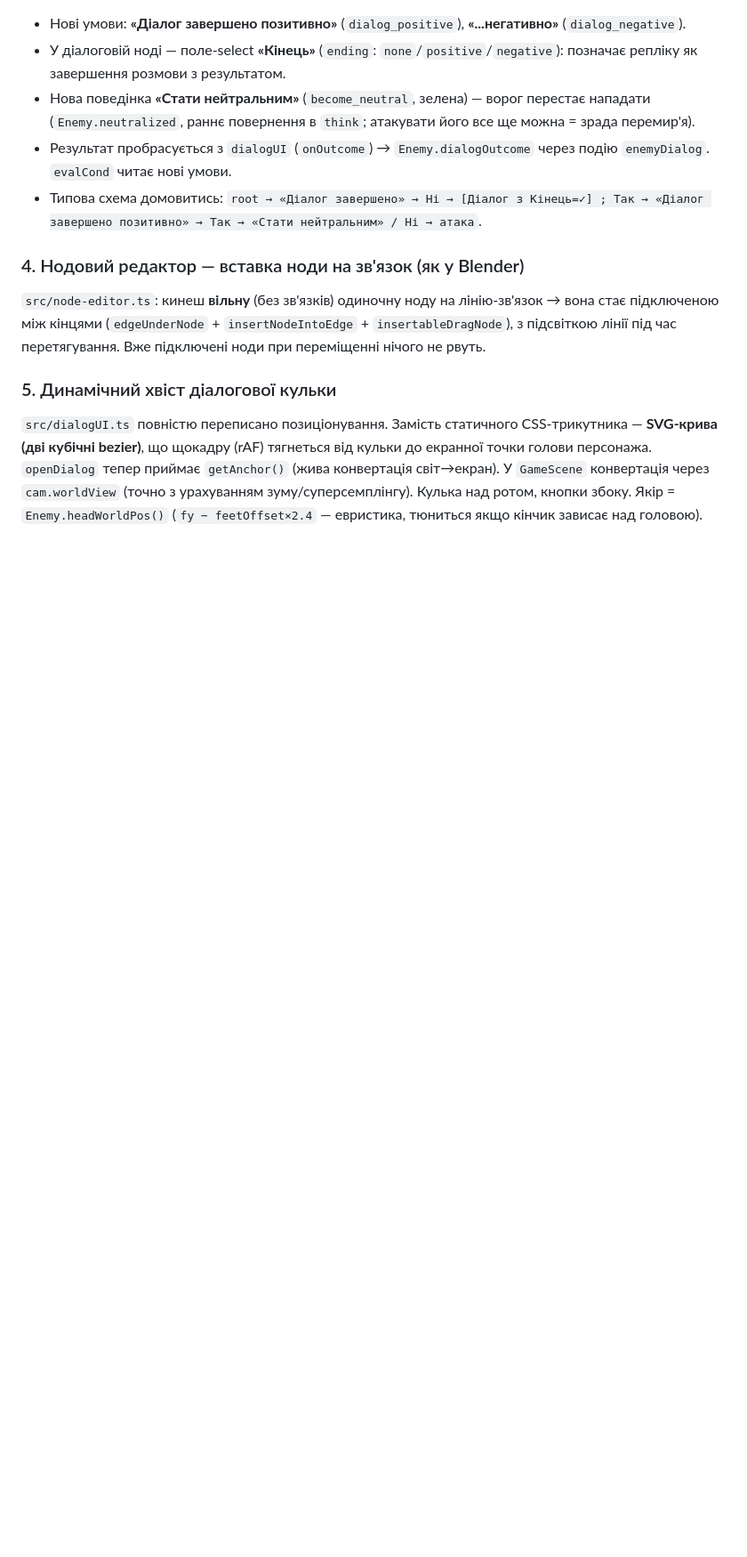
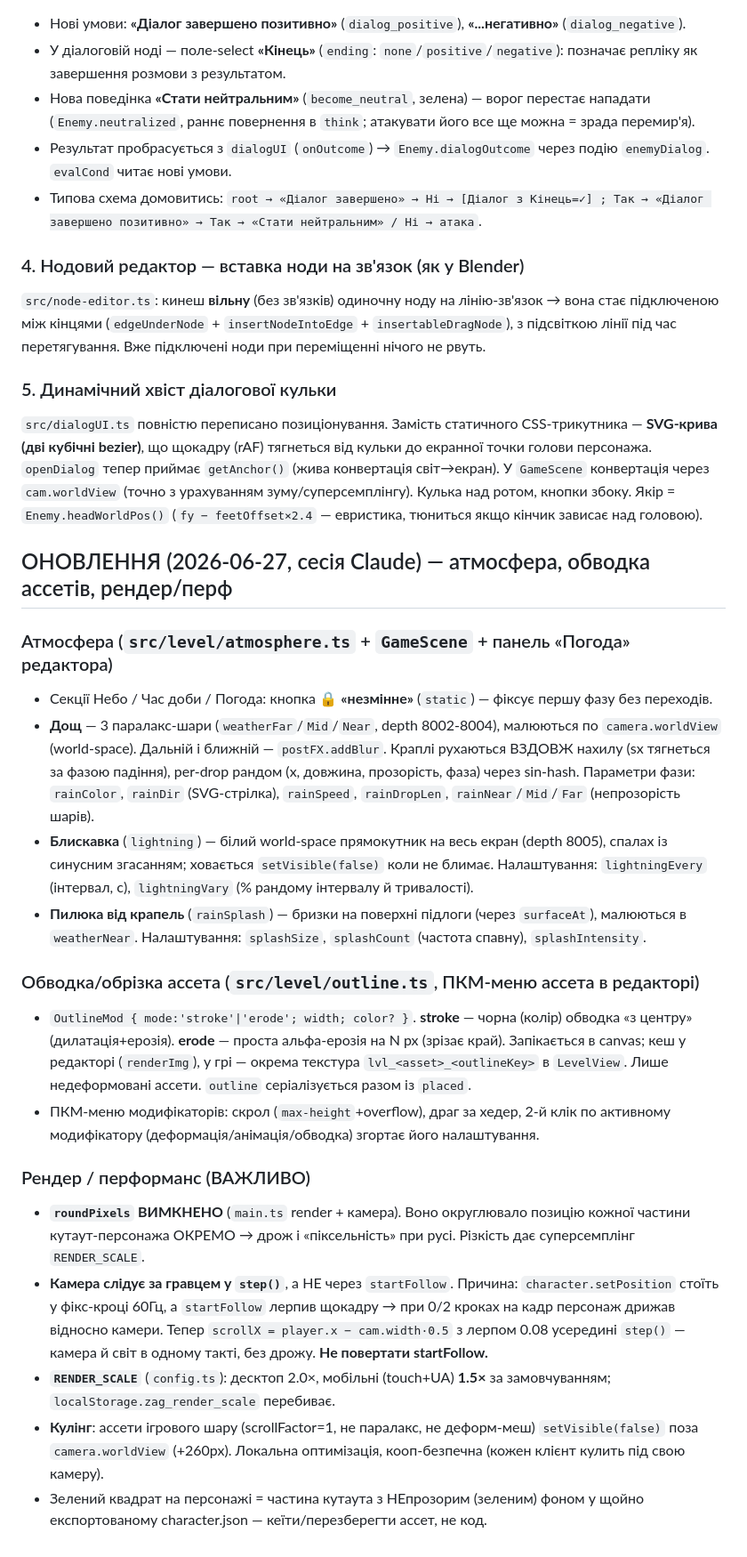
Before and after one commit to OstapKutniak/zagaltsi, a Markdown page: project-context/zagaltsi-game.md, the part around the change. Shown at 89% size. Rendered like a GitHub page; blank space fills up the shorter version.

Commit message:
docs(context): атмосфера (дощ/блискавка/сплеш), обводка ассетів, рендер/перф
Занотовано: 3-шаровий дощ із блюром, налаштування блискавки й пилюки,
модифікатор обводки/обрізки, і ключове — roundPixels вимкнено + камера
слідує в step() (фікс джиттера персонажа, НЕ повертати startFollow),
RENDER_SCALE 1.5× на мобільних, кулінг ассетів.

Co-Authored-By: Claude Opus 4.8 <noreply@anthropic.com>

```diff
--- a/project-context/zagaltsi-game.md
+++ b/project-context/zagaltsi-game.md
@@ -443,3 +443,22 @@ Root-нода (будівля/НПС, перетягнута з бібліоте
 ### 5. Динамічний хвіст діалогової кульки
 
 `src/dialogUI.ts` повністю переписано позиціонування. Замість статичного CSS-трикутника — **SVG-крива (дві кубічні bezier)**, що щокадру (rAF) тягнеться від кульки до екранної точки голови персонажа. `openDialog` тепер приймає `getAnchor()` (жива конвертація світ→екран). У `GameScene` конвертація через `cam.worldView` (точно з урахуванням зуму/суперсемплінгу). Кулька над ротом, кнопки збоку. Якір = `Enemy.headWorldPos()` (`fy − feetOffset×2.4` — евристика, тюниться якщо кінчик зависає над головою).
+
+## ОНОВЛЕННЯ (2026-06-27, сесія Claude) — атмосфера, обводка ассетів, рендер/перф
+
+### Атмосфера (`src/level/atmosphere.ts` + `GameScene` + панель «Погода» редактора)
+- Секції Небо / Час доби / Погода: кнопка 🔒 **«незмінне»** (`static`) — фіксує першу фазу без переходів.
+- **Дощ** — 3 паралакс-шари (`weatherFar`/`Mid`/`Near`, depth 8002-8004), малюються по `camera.worldView` (world-space). Дальній і ближній — `postFX.addBlur`. Краплі рухаються ВЗДОВЖ нахилу (sx тягнеться за фазою падіння), per-drop рандом (x, довжина, прозорість, фаза) через sin-hash. Параметри фази: `rainColor`, `rainDir` (SVG-стрілка), `rainSpeed`, `rainDropLen`, `rainNear`/`Mid`/`Far` (непрозорість шарів).
+- **Блискавка** (`lightning`) — білий world-space прямокутник на весь екран (depth 8005), спалах із синусним згасанням; ховається `setVisible(false)` коли не блимає. Налаштування: `lightningEvery` (інтервал, с), `lightningVary` (% рандому інтервалу й тривалості).
+- **Пилюка від крапель** (`rainSplash`) — бризки на поверхні підлоги (через `surfaceAt`), малюються в `weatherNear`. Налаштування: `splashSize`, `splashCount` (частота спавну), `splashIntensity`.
+
+### Обводка/обрізка ассета (`src/level/outline.ts`, ПКМ-меню ассета в редакторі)
+- `OutlineMod { mode:'stroke'|'erode'; width; color? }`. **stroke** — чорна (колір) обводка «з центру» (дилатація+ерозія). **erode** — проста альфа-ерозія на N px (зрізає край). Запікається в canvas; кеш у редакторі (`renderImg`), у грі — окрема текстура `lvl_<asset>_<outlineKey>` в `LevelView`. Лише недеформовані ассети. `outline` серіалізується разом із `placed`.
+- ПКМ-меню модифікаторів: скрол (`max-height`+overflow), драг за хедер, 2-й клік по активному модифікатору (деформація/анімація/обводка) згортає його налаштування.
+
+### Рендер / перформанс (ВАЖЛИВО)
+- **`roundPixels` ВИМКНЕНО** (`main.ts` render + камера). Воно округлювало позицію кожної частини кутаут-персонажа ОКРЕМО → дрож і «піксельність» при русі. Різкість дає суперсемплінг `RENDER_SCALE`.
+- **Камера слідує за гравцем у `step()`**, а НЕ через `startFollow`. Причина: `character.setPosition` стоїть у фікс-кроці 60Гц, а `startFollow` лерпив щокадру → при 0/2 кроках на кадр персонаж дрижав відносно камери. Тепер `scrollX = player.x − cam.width·0.5` з лерпом 0.08 усередині `step()` — камера й світ в одному такті, без дрожу. **Не повертати startFollow.**
+- **`RENDER_SCALE`** (`config.ts`): десктоп 2.0×, мобільні (touch+UA) **1.5×** за замовчуванням; `localStorage.zag_render_scale` перебиває.
+- **Кулінг**: ассети ігрового шару (scrollFactor=1, не паралакс, не деформ-меш) `setVisible(false)` поза `camera.worldView` (+260px). Локальна оптимізація, кооп-безпечна (кожен клієнт кулить під свою камеру).
+- Зелений квадрат на персонажі = частина кутаута з НЕпрозорим (зеленим) фоном у щойно експортованому character.json — кеїти/перезберегти ассет, не код.
```
